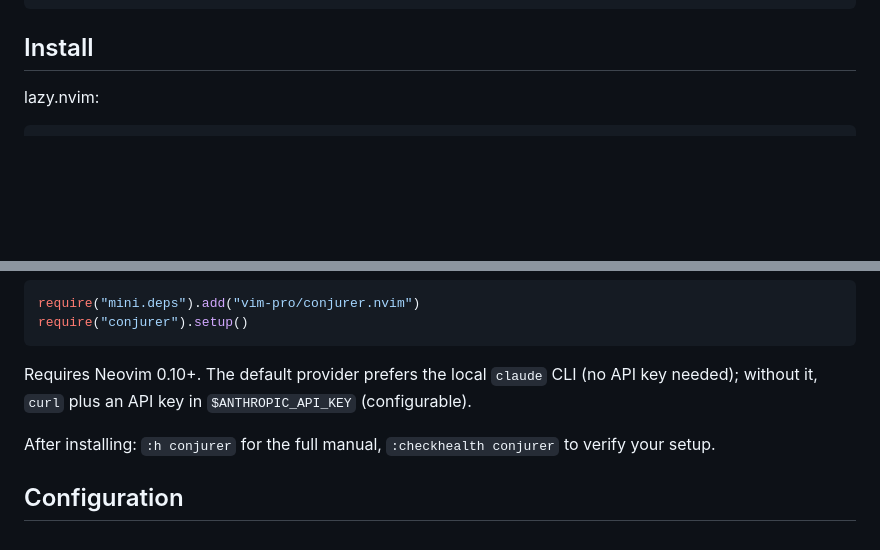
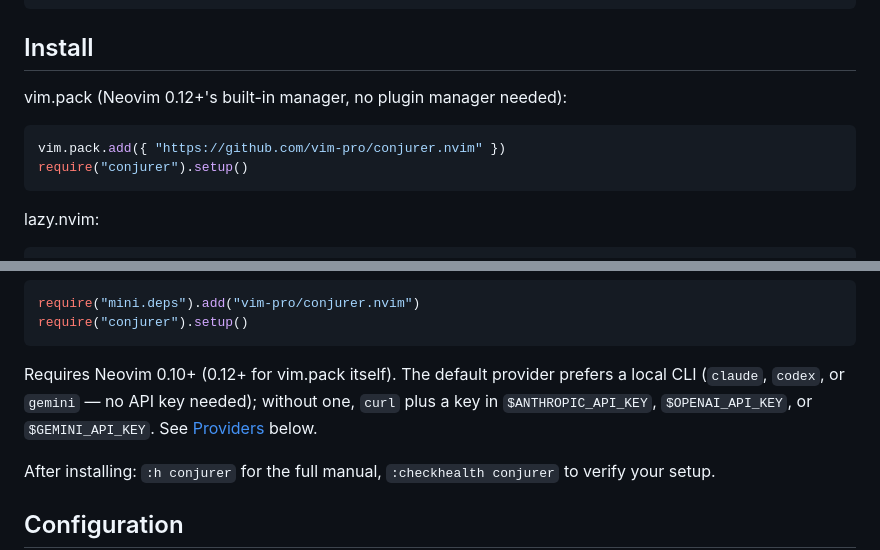
Before and after one commit to vim-pro/conjurer.nvim, a Markdown page: README.md, 2 parts joined by grey strips. GitHub-like rendering; blank space fills up the shorter version.

Commit message:
Add vim.pack as an install option in the README
Neovim 0.12+ ships a built-in package manager, so conjurer needs no
third-party plugin manager at all on a recent enough Neovim. Also
brings the "Requires Neovim" line in line with the broadened provider
set (claude/codex/gemini, not just claude).

````diff
--- a/README.md
+++ b/README.md
@@ -87,6 +87,13 @@ stored intent is reused.
 
 ## Install
 
+vim.pack (Neovim 0.12+'s built-in manager, no plugin manager needed):
+
+```lua
+vim.pack.add({ "https://github.com/vim-pro/conjurer.nvim" })
+require("conjurer").setup()
+```
+
 lazy.nvim:
 
 ```lua
@@ -121,9 +128,10 @@ require("mini.deps").add("vim-pro/conjurer.nvim")
 require("conjurer").setup()
 ```
 
-Requires Neovim 0.10+. The default provider prefers the local `claude` CLI
-(no API key needed); without it, `curl` plus an API key in
-`$ANTHROPIC_API_KEY` (configurable).
+Requires Neovim 0.10+ (0.12+ for vim.pack itself). The default provider
+prefers a local CLI (`claude`, `codex`, or `gemini` — no API key needed);
+without one, `curl` plus a key in `$ANTHROPIC_API_KEY`, `$OPENAI_API_KEY`,
+or `$GEMINI_API_KEY`. See [Providers](#providers) below.
 
 After installing: `:h conjurer` for the full manual, `:checkhealth conjurer`
 to verify your setup.
````
